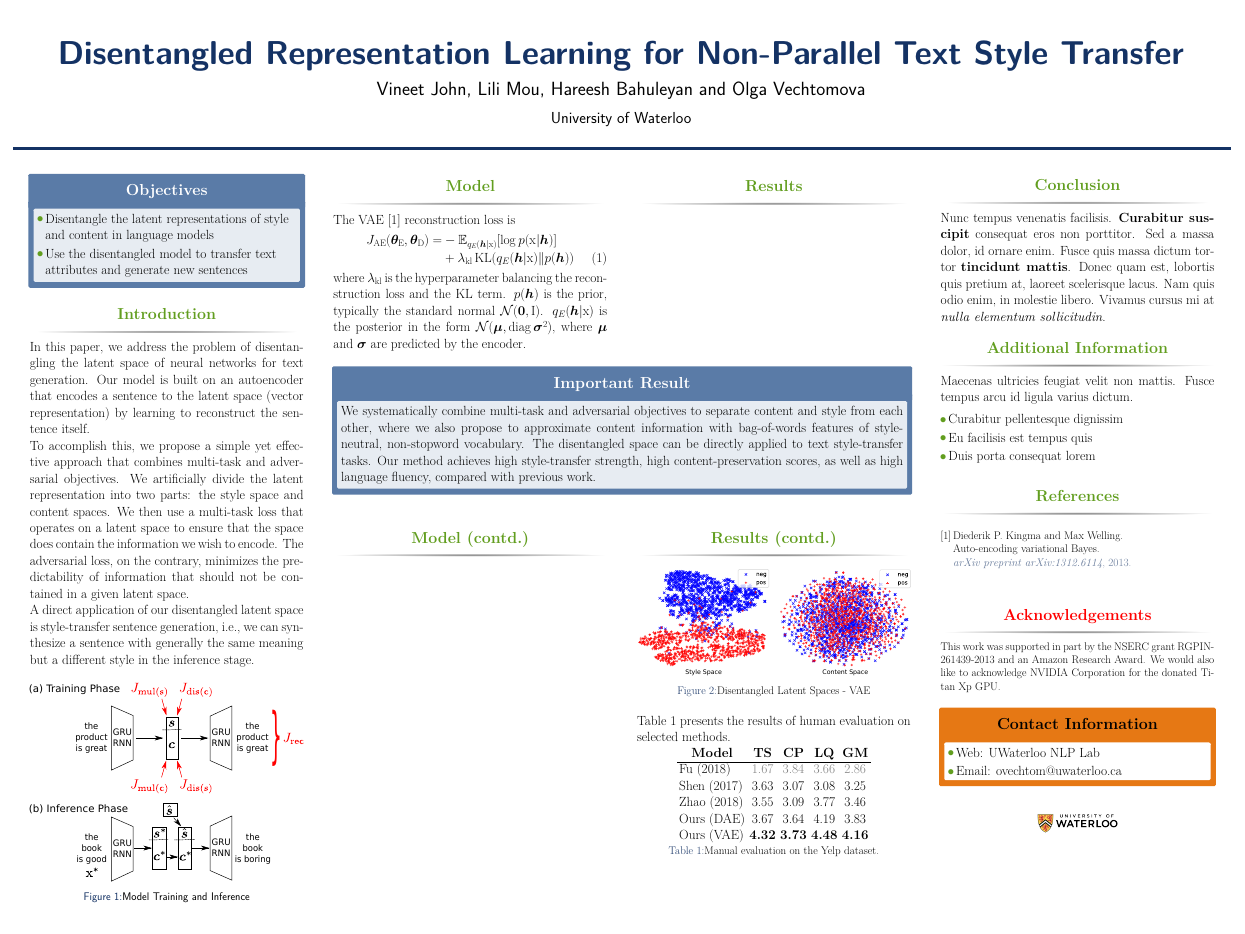
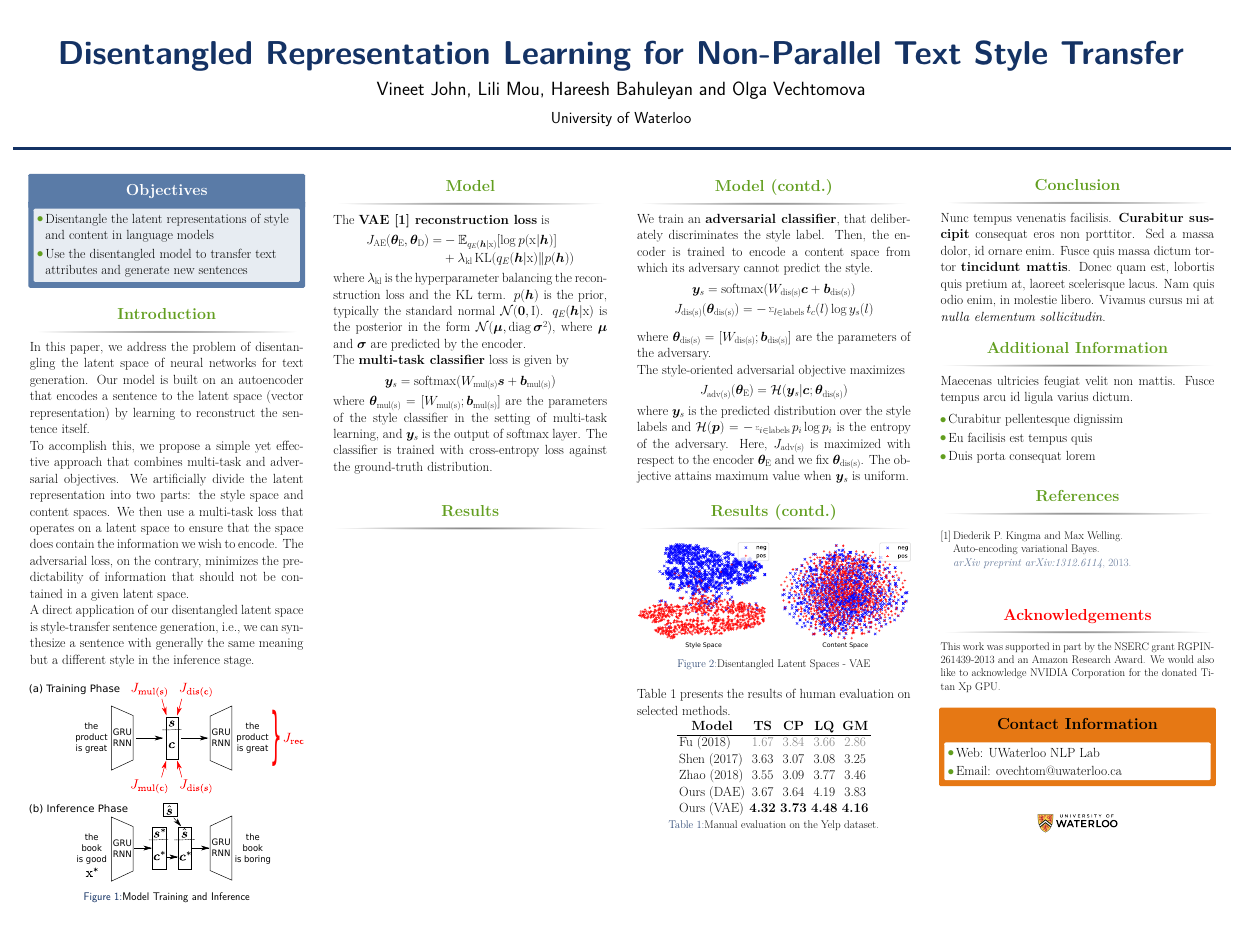
Before and after one commit to vineetjohn/acl-2019-poster, a LaTeX poster (main.tex): the whole page. Compiled offline with XeLaTeX.

Commit message:
Refine model details

```diff
--- a/main.tex
+++ b/main.tex
@@ -167,12 +167,19 @@
 
                     \begin{block}{Model}
 
-                        The VAE \cite{kingma2013auto} reconstruction loss is
-                        \begin{align}%\small
-                            \loss{AE}(\nnweight{E}, \nnweight{D}) = & - \mathbb{E}_{q_{E}(\bm h|\rmx)} [\log p(\rmx|\bm h)]  \nonumber \\ %\nonumber
+                        The \textbf{VAE \cite{kingma2013auto} reconstruction loss} is
+                        \begin{align*}
+                            \loss{AE}(\nnweight{E}, \nnweight{D}) = & - \mathbb{E}_{q_{E}(\bm h|\rmx)} [\log p(\rmx|\bm h)]    \\
                                                                     & + \hyp{kl}\operatorname{KL}(q_{E}(\bm h|\rmx)\|p(\bm h))
-                        \end{align}
+                        \end{align*}
                         where $\hyp{kl}$ is the hyperparameter balancing the reconstruction loss and the KL term. $p(\bm h)$ is the prior, typically the standard normal  $\mathcal{N}(\bm 0,\mathrm I)$. $q_E(\bm h|\mathrm x)$ is the posterior in the form $\mathcal{N}(\bm \mu,\operatorname{diag} \bm\sigma^2)$, where $\bm\mu$ and $\bm\sigma$ are predicted by the encoder.
+
+                        The \textbf{multi-task classifier} loss is given by
+                        \begin{equation*}
+                            \bm y_s = \operatorname{softmax}(\weight{mul(s)} \bm s + \bias{mul(s)})
+                        \end{equation*}
+                        where $\nnweight{mul(s)}=[\weight{mul(s)}; \bias{mul(s)}]$ are the parameters of the style classifier in the setting of multi-task learning, and $\bm y_s$ is the output of softmax layer.
+                        The classifier is trained with cross-entropy loss against the ground-truth distribution.
 
                     \end{block}
 
@@ -186,7 +193,22 @@
                     %	METHODS
                     %----------------------------------------------------------------------------------------
 
-                    \begin{block}{Results}
+                    \begin{block}{Model (contd.)}
+                        We train an \textbf{adversarial classifier}, that deliberately discriminates the style label.
+                        Then, the encoder is trained to encode a content space from which its adversary cannot predict the style.
+                        \begin{equation*}
+                            \bm y_s                          = \operatorname{softmax}(\weight{dis(s)} \bm c + \bias{dis(s)})
+                        \end{equation*}
+                        \begin{equation*}
+                            \loss{dis(s)}(\nnweight{dis(s)}) = - \sum\nolimits_{l\in\text{labels}} t_c(l)\log y_s(l)
+                        \end{equation*}
+                        where $\nnweight{dis(s)}=[\weight{dis(s)}; \bias{dis(s)}]$ are the parameters of the adversary.
+
+                        The style-oriented adversarial objective maximizes
+                        \begin{equation*}
+                            \loss{adv(s)}(\nnweight{E})=\mathcal{H}(\bm y_s|\bm c; \nnweight{dis(s)})
+                        \end{equation*}
+                        where $\bm y_s$ is the predicted distribution over the style labels and $\mathcal{H}(\bm p)=-\sum_{i\in\text{labels}}p_i\log p_i$ is the entropy of the adversary. Here, $\loss{adv(s)}$ is maximized with respect to the encoder $\nnweight{E}$ and we fix $\nnweight{dis(s)}$. The objective attains maximum value when $\bm y_s$ is uniform.
 
                     \end{block}
 
@@ -200,13 +222,13 @@
             %	IMPORTANT RESULT
             %----------------------------------------------------------------------------------------
 
-            \begin{alertblock}{Important Result}
+            % \begin{alertblock}{Important Result}
 
-                We systematically combine multi-task and adversarial objectives to separate content and style from each other, where we also propose to approximate content information with bag-of-words features of style-neutral, non-stopword vocabulary.
-                The disentangled space can be directly applied to text style-transfer tasks.
-                Our method achieves high style-transfer strength, high content-preservation scores, as well as high language fluency, compared with previous work.
+            %     We systematically combine multi-task and adversarial objectives to separate content and style from each other, where we also propose to approximate content information with bag-of-words features of style-neutral, non-stopword vocabulary.
+            %     The disentangled space can be directly applied to text style-transfer tasks.
+            %     Our method achieves high style-transfer strength, high content-preservation scores, as well as high language fluency, compared with previous work.
 
-            \end{alertblock}
+            % \end{alertblock}
 
             %----------------------------------------------------------------------------------------
 
@@ -218,7 +240,7 @@
                     %	MATHEMATICAL SECTION
                     %----------------------------------------------------------------------------------------
 
-                    \begin{block}{Model (contd.)}
+                    \begin{block}{Results}
 
                     \end{block}
 
```
